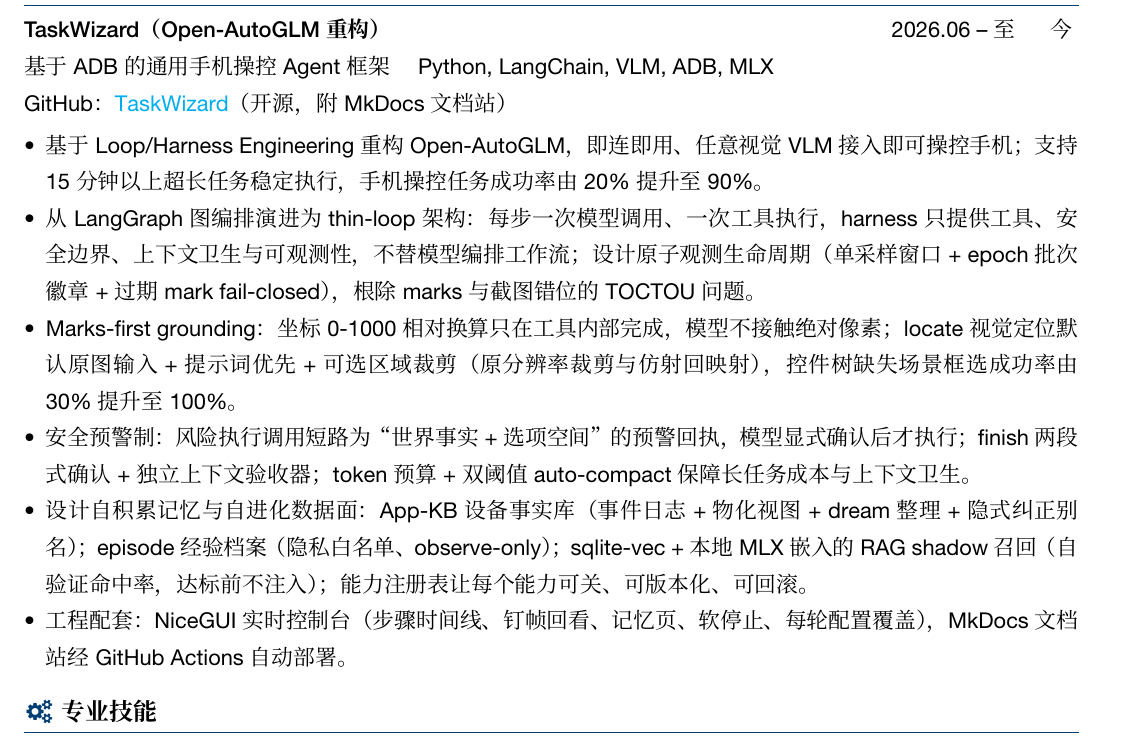
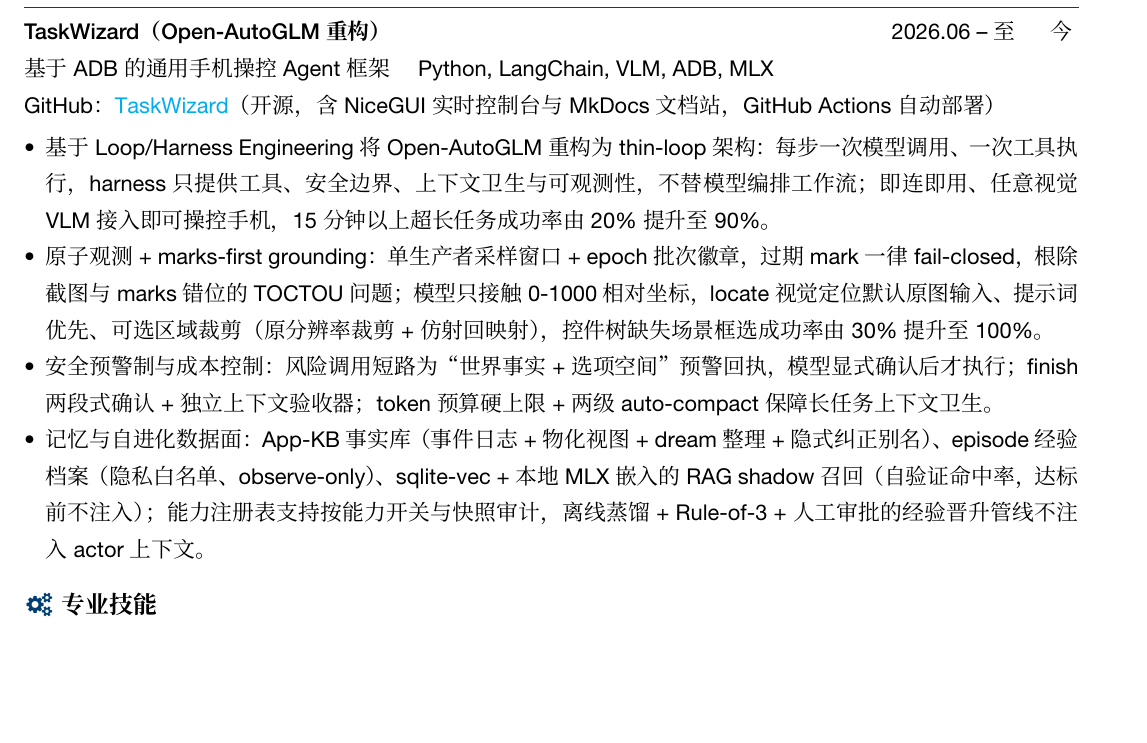
Before and after one commit to tom-cat-mao/myResume, a LaTeX CV (resume.tex, which reads body.tex): part of page 1 of 2, cut so that both start at the same text, the shorter picture padded with empty space. Compiled offline with XeLaTeX; a missing font is replaced by an installed copy or a similar font.

Commit message:
compress TaskWizard section to one page: sync with latest thin-loop v2 (6 bullets -> 4, console/docs folded into header line, add capability registry + lesson distill pipeline)

```diff
--- a/body.tex
+++ b/body.tex
@@ -16,14 +16,12 @@
 
 \datedline{\textbf{TaskWizard（Open-AutoGLM 重构）}}{\dateRange{2026.06}{至今}}
 \datedline{\biInfo{基于 ADB 的通用手机操控 Agent 框架}{Python, LangChain, VLM, ADB, MLX}}{}
-GitHub：\href{https://github.com/tom-cat-mao/TaskWizard}{TaskWizard}（开源，附 MkDocs 文档站）
+GitHub：\href{https://github.com/tom-cat-mao/TaskWizard}{TaskWizard}（开源，含 NiceGUI 实时控制台与 MkDocs 文档站，GitHub Actions 自动部署）
 \begin{itemize}
-  \item 基于 Loop/Harness Engineering 重构 Open-AutoGLM，即连即用、任意视觉 VLM 接入即可操控手机；支持 15 分钟以上超长任务稳定执行，手机操控任务成功率由 20\% 提升至 90\%。
-  \item 从 LangGraph 图编排演进为 thin-loop 架构：每步一次模型调用、一次工具执行，harness 只提供工具、安全边界、上下文卫生与可观测性，不替模型编排工作流；设计原子观测生命周期（单采样窗口 + epoch 批次徽章 + 过期 mark fail-closed），根除 marks 与截图错位的 TOCTOU 问题。
-  \item Marks-first grounding：坐标 0-1000 相对换算只在工具内部完成，模型不接触绝对像素；locate 视觉定位默认原图输入 + 提示词优先 + 可选区域裁剪（原分辨率裁剪与仿射回映射），控件树缺失场景框选成功率由 30\% 提升至 100\%。
-  \item 安全预警制：风险执行调用短路为“世界事实 + 选项空间”的预警回执，模型显式确认后才执行；finish 两段式确认 + 独立上下文验收器；token 预算 + 双阈值 auto-compact 保障长任务成本与上下文卫生。
-  \item 设计自积累记忆与自进化数据面：App-KB 设备事实库（事件日志 + 物化视图 + dream 整理 + 隐式纠正别名）；episode 经验档案（隐私白名单、observe-only）；sqlite-vec + 本地 MLX 嵌入的 RAG shadow 召回（自验证命中率，达标前不注入）；能力注册表让每个能力可关、可版本化、可回滚。
-  \item 工程配套：NiceGUI 实时控制台（步骤时间线、钉帧回看、记忆页、软停止、每轮配置覆盖），MkDocs 文档站经 GitHub Actions 自动部署。
+  \item 基于 Loop/Harness Engineering 将 Open-AutoGLM 重构为 thin-loop 架构：每步一次模型调用、一次工具执行，harness 只提供工具、安全边界、上下文卫生与可观测性，不替模型编排工作流；即连即用、任意视觉 VLM 接入即可操控手机，15 分钟以上超长任务成功率由 20\% 提升至 90\%。
+  \item 原子观测 + marks-first grounding：单生产者采样窗口 + epoch 批次徽章，过期 mark 一律 fail-closed，根除截图与 marks 错位的 TOCTOU 问题；模型只接触 0-1000 相对坐标，locate 视觉定位默认原图输入、提示词优先、可选区域裁剪（原分辨率裁剪 + 仿射回映射），控件树缺失场景框选成功率由 30\% 提升至 100\%。
+  \item 安全预警制与成本控制：风险调用短路为“世界事实 + 选项空间”预警回执，模型显式确认后才执行；finish 两段式确认 + 独立上下文验收器；token 预算硬上限 + 两级 auto-compact 保障长任务上下文卫生。
+  \item 记忆与自进化数据面：App-KB 事实库（事件日志 + 物化视图 + dream 整理 + 隐式纠正别名）、episode 经验档案（隐私白名单、observe-only）、sqlite-vec + 本地 MLX 嵌入的 RAG shadow 召回（自验证命中率，达标前不注入）；能力注册表支持按能力开关与快照审计，离线蒸馏 + Rule-of-3 + 人工审批的经验晋升管线不注入 actor 上下文。
 \end{itemize}
 
 \logosection{\faCogs}{专业技能}
```
